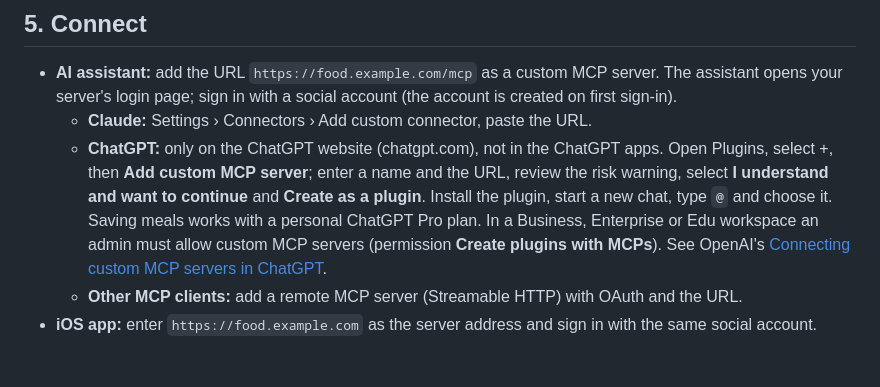
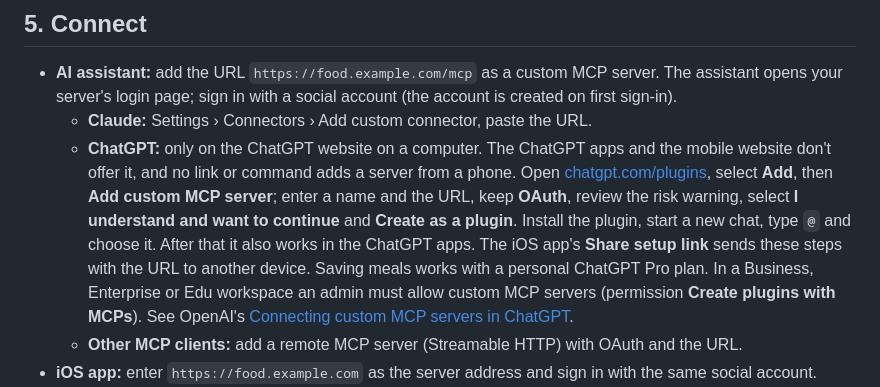
Before and after one commit to valtronforever/healthy-eating-backend, a Markdown page: docs/self-hosting.md, the part around the change. Rendered like a GitHub page; blank space fills up the shorter version.

Commit message:
Say that ChatGPT setup needs a computer
The mobile website and the ChatGPT apps have no Add custom MCP server
option, and no link adds a server from a phone. The button is labeled
Add on the website.

Co-Authored-By: Claude Opus 5.5 <noreply@anthropic.com>

```diff
--- a/docs/self-hosting.md
+++ b/docs/self-hosting.md
@@ -102,10 +102,13 @@ Check it from outside: `https://food.example.com/health` and
   assistant opens your server's login page; sign in with a social account (the account is
   created on first sign-in).
   - **Claude:** Settings › Connectors › Add custom connector, paste the URL.
-  - **ChatGPT:** only on the ChatGPT website (chatgpt.com), not in the ChatGPT apps. Open
-    Plugins, select +, then **Add custom MCP server**; enter a name and the URL, review the risk
-    warning, select **I understand and want to continue** and **Create as a plugin**. Install
-    the plugin, start a new chat, type `@` and choose it. Saving meals works with a personal
+  - **ChatGPT:** only on the ChatGPT website on a computer. The ChatGPT apps and the mobile
+    website don't offer it, and no link or command adds a server from a phone. Open
+    [chatgpt.com/plugins](https://chatgpt.com/plugins), select **Add**, then **Add custom MCP
+    server**; enter a name and the URL, keep **OAuth**, review the risk warning, select **I
+    understand and want to continue** and **Create as a plugin**. Install the plugin, start a
+    new chat, type `@` and choose it. After that it also works in the ChatGPT apps. The iOS
+    app's **Share setup link** sends these steps with the URL to another device. Saving meals works with a personal
     ChatGPT Pro plan. In a Business, Enterprise or Edu workspace an admin must allow custom MCP
     servers (permission **Create plugins with MCPs**). See OpenAI's
     [Connecting custom MCP servers in ChatGPT](https://help.openai.com/en/articles/12584461-connecting-custom-mcp-servers-in-chatgpt).
```
Also changed, not shown: README.md (+1 -1 lines).
